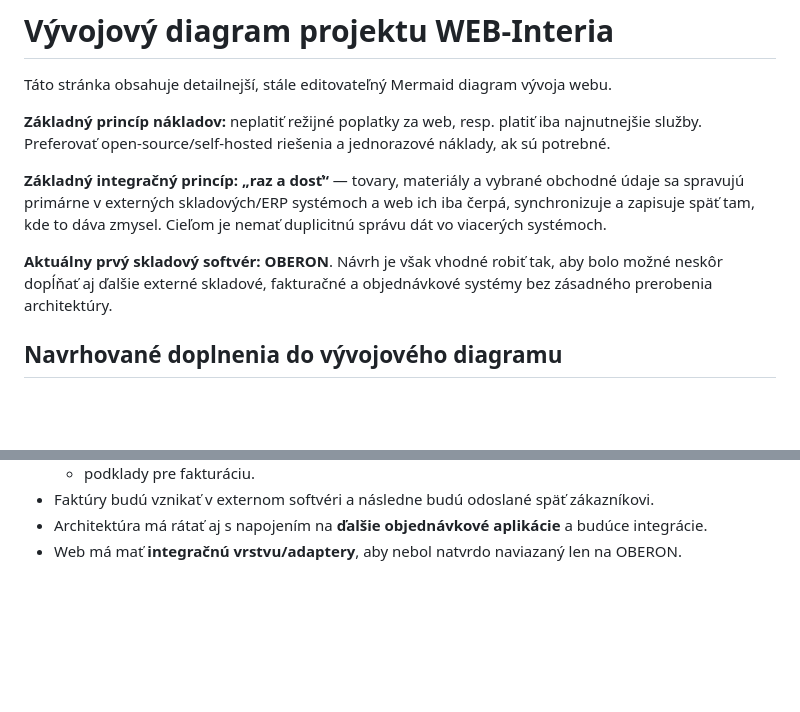
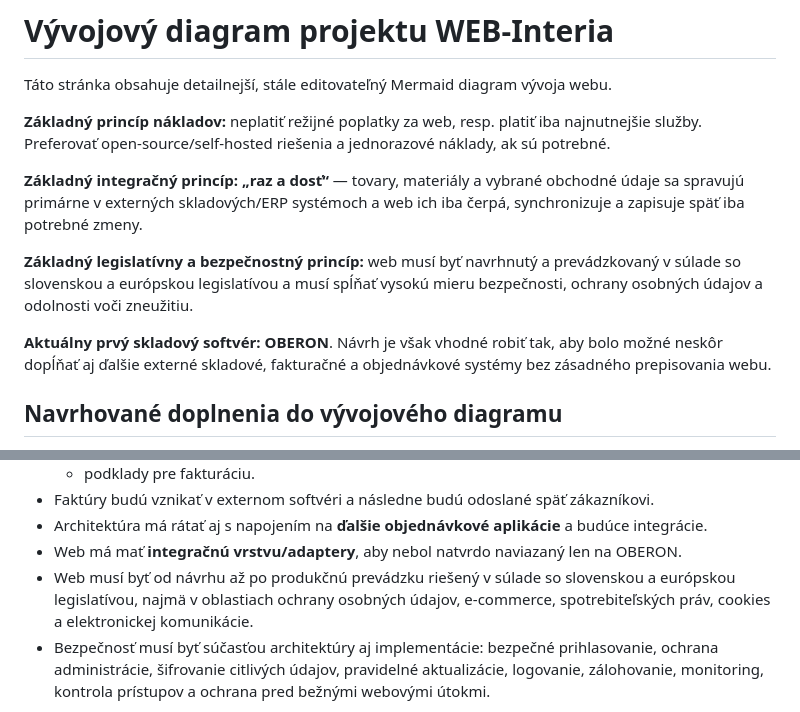
Before and after one commit to Interia1/WEB-Interia, a Markdown page: docs/vyvojovy-diagram.md, 2 parts joined by grey strips. Drawn GitHub-style; blank space fills up the shorter version.

Commit message:
Doplniť legislatívne a bezpečnostné požiadavky do vývojového diagramu

````diff
--- a/docs/vyvojovy-diagram.md
+++ b/docs/vyvojovy-diagram.md
@@ -4,9 +4,11 @@ Táto stránka obsahuje detailnejší, stále editovateľný Mermaid diagram vý
 
 **Základný princíp nákladov:** neplatiť režijné poplatky za web, resp. platiť iba najnutnejšie služby. Preferovať open-source/self-hosted riešenia a jednorazové náklady, ak sú potrebné.
 
-**Základný integračný princíp:** **„raz a dosť“** — tovary, materiály a vybrané obchodné údaje sa spravujú primárne v externých skladových/ERP systémoch a web ich iba čerpá, synchronizuje a zapisuje späť tam, kde to dáva zmysel. Cieľom je nemať duplicitnú správu dát vo viacerých systémoch.
+**Základný integračný princíp:** **„raz a dosť“** — tovary, materiály a vybrané obchodné údaje sa spravujú primárne v externých skladových/ERP systémoch a web ich iba čerpá, synchronizuje a zapisuje späť iba potrebné zmeny.
 
-**Aktuálny prvý skladový softvér:** **OBERON**. Návrh je však vhodné robiť tak, aby bolo možné neskôr dopĺňať aj ďalšie externé skladové, fakturačné a objednávkové systémy bez zásadného prerobenia architektúry.
+**Základný legislatívny a bezpečnostný princíp:** web musí byť navrhnutý a prevádzkovaný v súlade so slovenskou a európskou legislatívou a musí spĺňať vysokú mieru bezpečnosti, ochrany osobných údajov a odolnosti voči zneužitiu.
+
+**Aktuálny prvý skladový softvér:** **OBERON**. Návrh je však vhodné robiť tak, aby bolo možné neskôr dopĺňať aj ďalšie externé skladové, fakturačné a objednávkové systémy bez zásadného prepisovania webu.
 
 ## Navrhované doplnenia do vývojového diagramu
 
@@ -25,6 +27,8 @@ Táto stránka obsahuje detailnejší, stále editovateľný Mermaid diagram vý
 - Faktúry budú vznikať v externom softvéri a následne budú odoslané späť zákazníkovi.
 - Architektúra má rátať aj s napojením na **ďalšie objednávkové aplikácie** a budúce integrácie.
 - Web má mať **integračnú vrstvu/adaptery**, aby nebol natvrdo naviazaný len na OBERON.
+- Web musí byť od návrhu až po produkčnú prevádzku riešený v súlade so slovenskou a európskou legislatívou, najmä v oblastiach ochrany osobných údajov, e-commerce, spotrebiteľských práv, cookies a elektronickej komunikácie.
+- Bezpečnosť musí byť súčasťou architektúry aj implementácie: bezpečné prihlasovanie, ochrana administrácie, šifrovanie citlivých údajov, pravidelné aktualizácie, logovanie, zálohovanie, monitoring, kontrola prístupov a ochrana pred bežnými webovými útokmi.
 
 ```mermaid
 flowchart TD
````
Also changed, not shown: other parts of docs/vyvojovy-diagram.md (+17 -5 lines).
